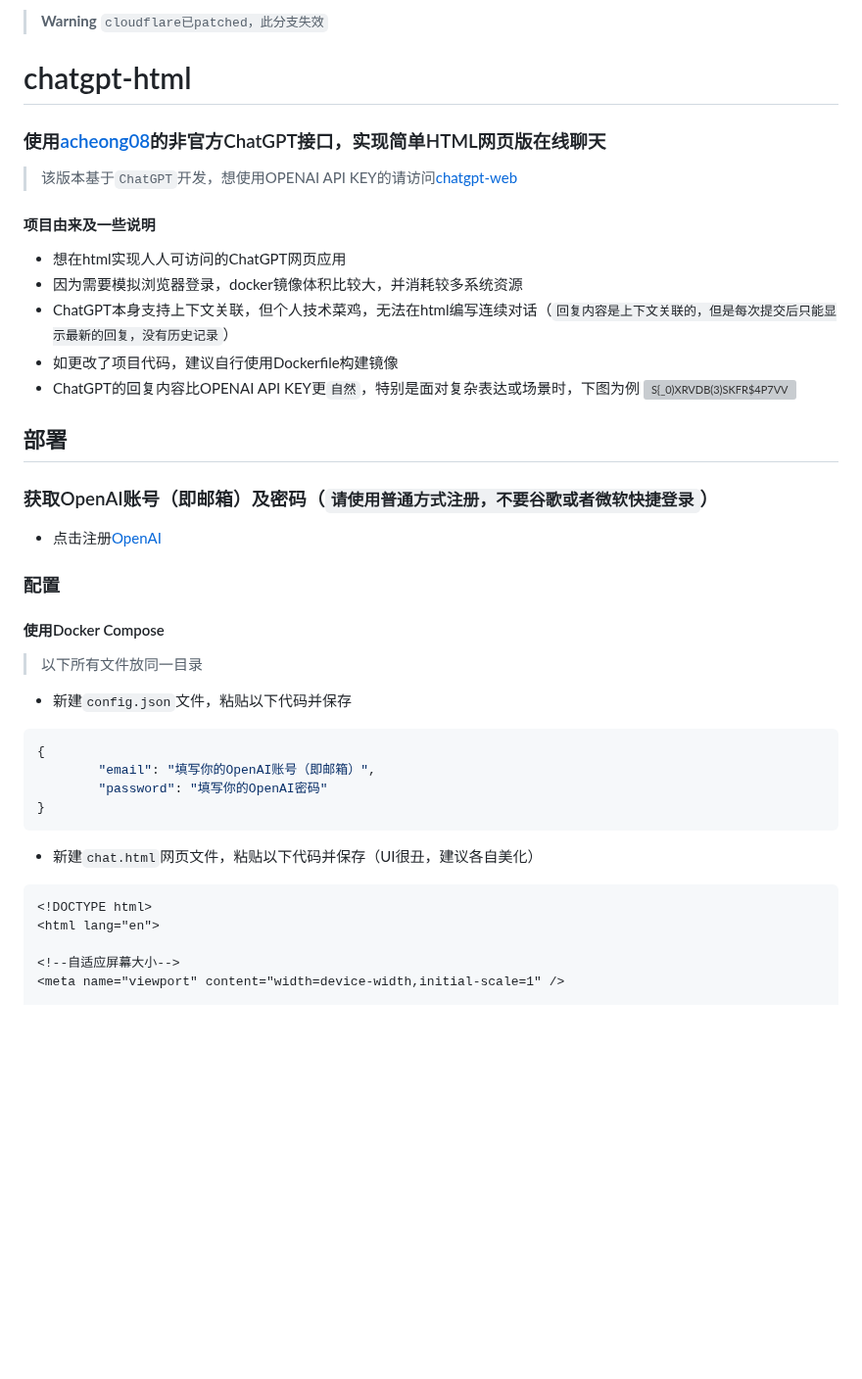
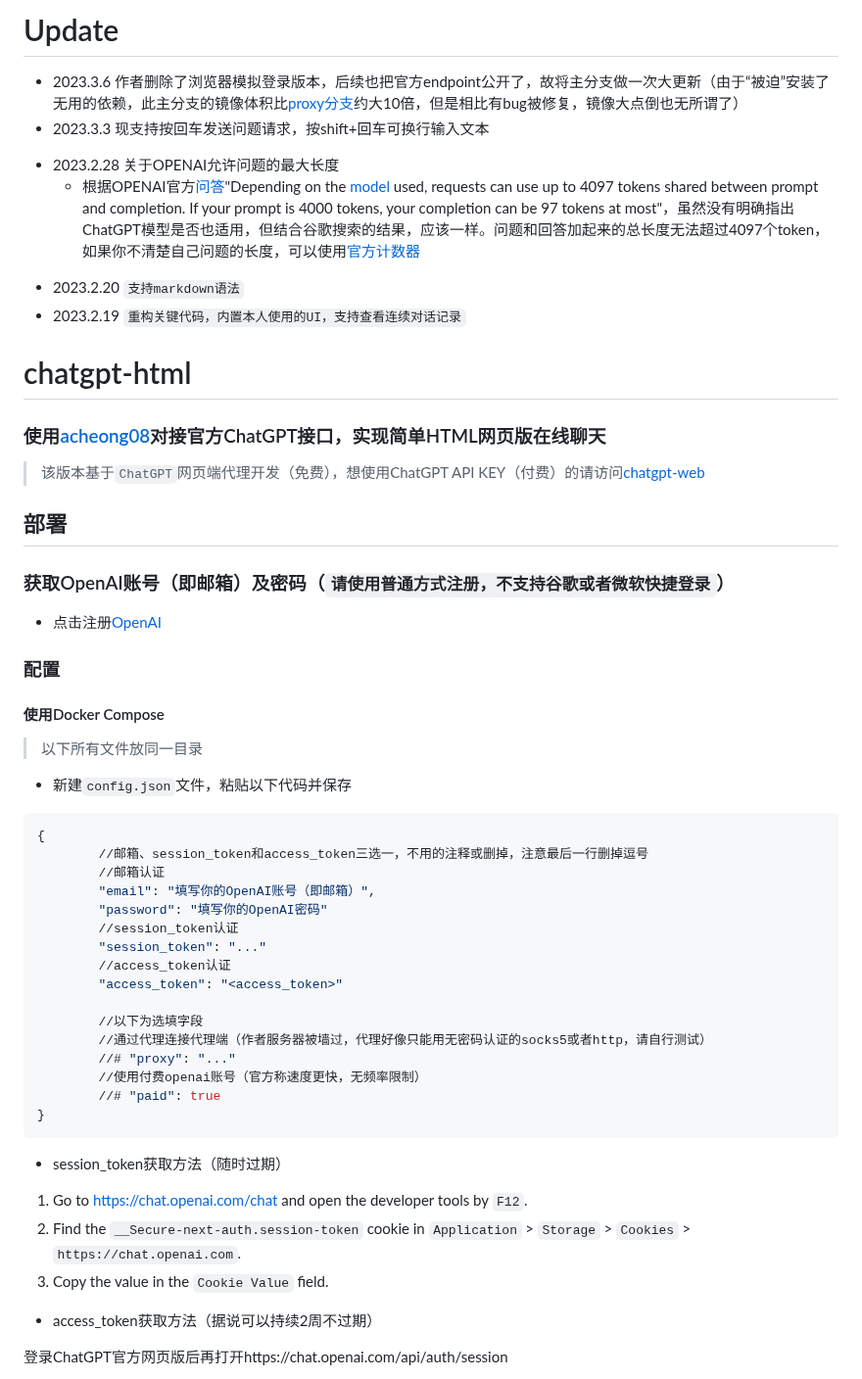
Before and after one commit to slippersheepig/chatgpt-html, a Markdown page: README.md, the part around one of its changes. Shown at 98% size. Rendered like a GitHub page; blank space fills up the shorter version; grey boxes are pictures that could not be loaded.

````diff
--- a/README.md
+++ b/README.md
@@ -1,20 +1,15 @@
-> **Warning**
-`cloudflare已patched，此分支失效`
+# Update
+ - 2023.3.6 作者删除了浏览器模拟登录版本，后续也把官方endpoint公开了，故将主分支做一次大更新（由于“被迫”安装了无用的依赖，此主分支的镜像体积比[proxy分支](https://github.com/slippersheepig/chatgpt-html/tree/proxy)约大10倍，但是相比有bug被修复，镜像大点倒也无所谓了）
+ - 2023.3.3 现支持按回车发送问题请求，按shift+回车可换行输入文本
++ 2023.2.28 关于OPENAI允许问题的最大长度
+  + 根据OPENAI官方[问答](https://help.openai.com/en/articles/4936856-what-are-tokens-and-how-to-count-them)"Depending on the [model](https://platform.openai.com/docs/models/gpt-3) used, requests can use up to 4097 tokens shared between prompt and completion. If your prompt is 4000 tokens, your completion can be 97 tokens at most"，虽然没有明确指出ChatGPT模型是否也适用，但结合谷歌搜索的结果，应该一样。问题和回答加起来的总长度无法超过4097个token，如果你不清楚自己问题的长度，可以使用[官方计数器](https://platform.openai.com/tokenizer)
+ - 2023.2.20 `支持markdown语法`
+ - 2023.2.19 `重构关键代码，内置本人使用的UI，支持查看连续对话记录`
 # chatgpt-html
-### 使用[acheong08](https://github.com/acheong08/ChatGPT)的非官方ChatGPT接口，实现简单HTML网页版在线聊天
-
-> 该版本基于`ChatGPT`开发，想使用OPENAI API KEY的请访问[chatgpt-web](https://github.com/slippersheepig/chatgpt-web)
-
-#### 项目由来及一些说明
-- 想在html实现人人可访问的ChatGPT网页应用
-- 因为需要模拟浏览器登录，docker镜像体积比较大，并消耗较多系统资源
-- ChatGPT本身支持上下文关联，但个人技术菜鸡，无法在html编写连续对话（`回复内容是上下文关联的，但是每次提交后只能显示最新的回复，没有历史记录`）
-- 如更改了项目代码，建议自行使用Dockerfile构建镜像
-- ChatGPT的回复内容比OPENAI API KEY更`自然`，特别是面对复杂表达或场景时，下图为例
-![S{_0)XRVDB(3)SKFR$4P7VV](https://user-images.githubusercontent.com/58287293/212858122-1e3c72f5-5f40-4ff8-8e12-3cfb64b3b543.png)
-
+### 使用[acheong08](https://github.com/acheong08/ChatGPT)对接官方ChatGPT接口，实现简单HTML网页版在线聊天
+> 该版本基于`ChatGPT`网页端代理开发（免费），想使用ChatGPT API KEY（付费）的请访问[chatgpt-web](https://github.com/slippersheepig/chatgpt-web)
 ## 部署
-### 获取OpenAI账号（即邮箱）及密码（`请使用普通方式注册，不要谷歌或者微软快捷登录`）
+### 获取OpenAI账号（即邮箱）及密码（`请使用普通方式注册，不支持谷歌或者微软快捷登录`）
 - 点击注册[OpenAI](https://platform.openai.com/)
 ### 配置
 #### 使用Docker Compose
@@ -22,15 +17,27 @@
 - 新建`config.json`文件，粘贴以下代码并保存
 ```bash
 {
+        //邮箱、session_token和access_token三选一，不用的注释或删掉，注意最后一行删掉逗号
+        //邮箱认证
         "email": "填写你的OpenAI账号（即邮箱）",
         "password": "填写你的OpenAI密码"
+        //session_token认证
+        "session_token": "..."
+        //access_token认证
+        "access_token": "<access_token>"
+
+        //以下为选填字段
+        //通过代理连接代理端（作者服务器被墙过，代理好像只能用无密码认证的socks5或者http，请自行测试）
+        //# "proxy": "..."
+        //使用付费openai账号（官方称速度更快，无频率限制）
+        //# "paid": true
 }
 ```
-- 新建`chat.html`网页文件，粘贴以下代码并保存（UI很丑，建议各自美化）
-```html
-<!DOCTYPE html>
-<html lang="en">
+ - session_token获取方法（随时过期）
+1. Go to https://chat.openai.com/chat and open the developer tools by `F12`.
+2. Find the `__Secure-next-auth.session-token` cookie in `Application` > `Storage` > `Cookies` > `https://chat.openai.com`.
+3. Copy the value in the `Cookie Value` field.
+ - access_token获取方法（据说可以持续2周不过期）
 
-<!--自适应屏幕大小-->
-<meta name="viewport" content="width=device-width,initial-scale=1" />
+登录ChatGPT官方网页版后再打开https://chat.openai.com/api/auth/session
 
````
Also changed, not shown: other parts of README.md (+3 -55 lines).
